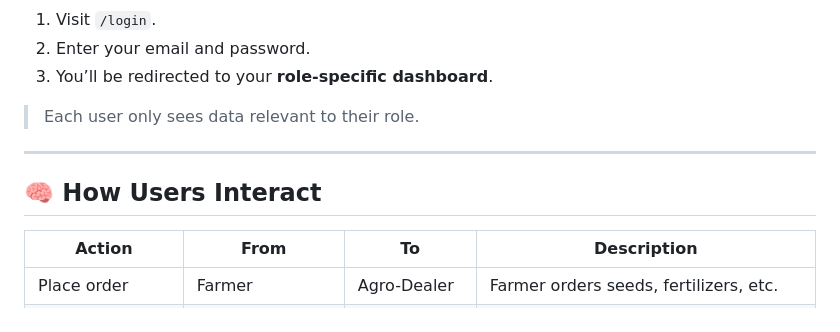
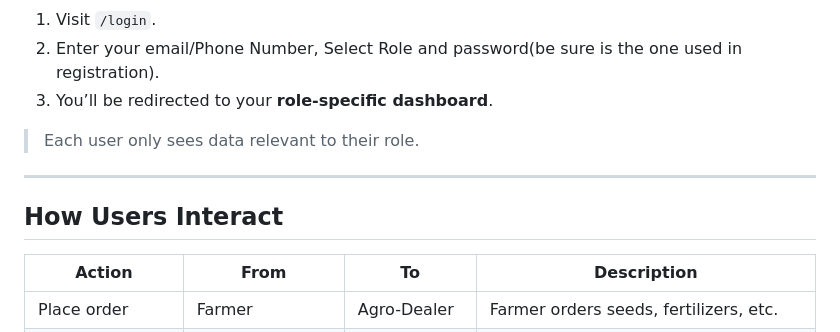
Before and after one commit to Niyonkuru-olivier/umuhuza, a Markdown page: README.md, the part around the change printed below. Rendered like a GitHub page.

```diff
--- a/README.md
+++ b/README.md
@@ -157,12 +158,12 @@ The platform helps to:
 1. Visit `/login`.
-2. Enter your email and password.
+2. Enter your email/Phone Number, Select Role and password(be sure is the one used in registration).
 3. You’ll be redirected to your **role-specific dashboard**.
 
 > Each user only sees data relevant to their role.
 
 ---
 
-## 🧠 How Users Interact
+##  How Users Interact
 
 | Action | From | To | Description |
 |--------|------|----|-------------|
```
Also changed, not shown: other parts of README.md (+44 -43 lines).
